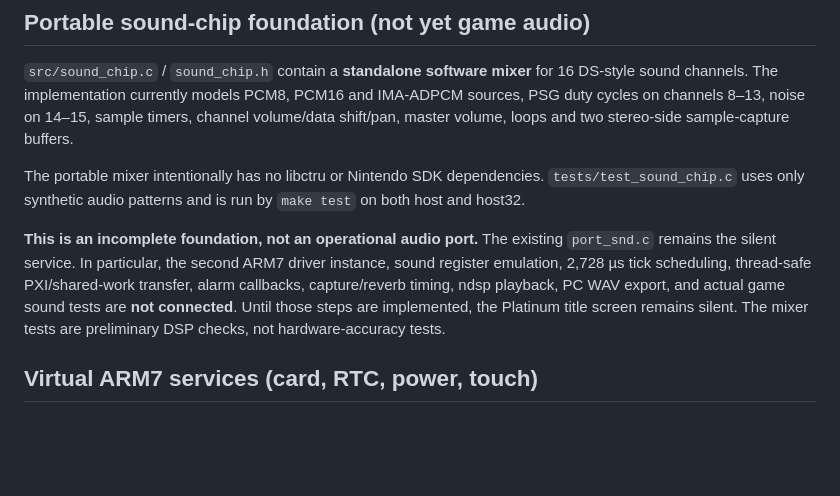
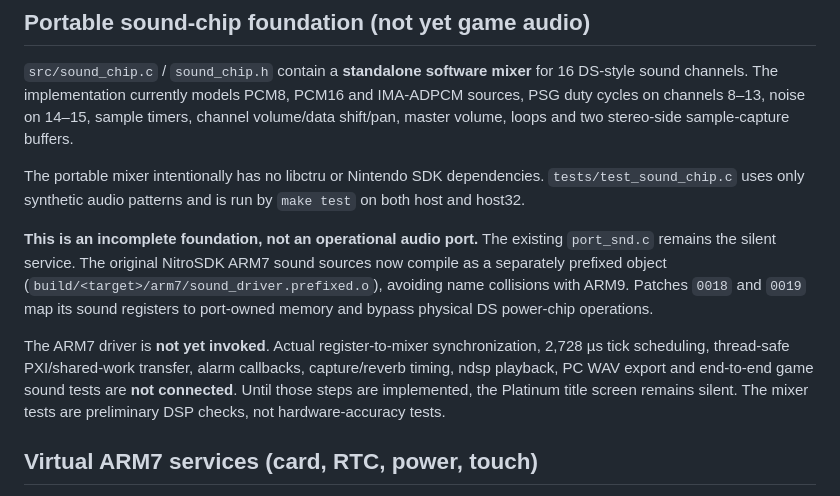
Before and after one commit to GabeSud0/pokeplatinum-3ds, a Markdown page: 3ds_port/nitro/README.md, the part around the change. Rendered like a GitHub page; blank space fills up the shorter version.

Commit message:
Document isolated ARM7 driver build and remaining audio integration

```diff
--- a/3ds_port/nitro/README.md
+++ b/3ds_port/nitro/README.md
@@ -83,10 +83,16 @@ The portable mixer intentionally has no libctru or Nintendo SDK dependencies.
 `make test` on both host and host32.
 
 **This is an incomplete foundation, not an operational audio port.**
-The existing `port_snd.c` remains the silent service. In particular, the
-second ARM7 driver instance, sound register emulation, 2,728 µs tick scheduling,
-thread-safe PXI/shared-work transfer, alarm callbacks, capture/reverb timing,
-ndsp playback, PC WAV export, and actual game sound tests are **not connected**.
+The existing `port_snd.c` remains the silent service. The original NitroSDK
+ARM7 sound sources now compile as a separately prefixed object
+(`build/<target>/arm7/sound_driver.prefixed.o`), avoiding name collisions with
+ARM9. Patches `0018` and `0019` map its sound registers to port-owned memory
+and bypass physical DS power-chip operations.
+
+The ARM7 driver is **not yet invoked**. Actual register-to-mixer synchronization,
+2,728 µs tick scheduling, thread-safe PXI/shared-work transfer, alarm callbacks,
+capture/reverb timing, ndsp playback, PC WAV export and end-to-end game sound
+tests are **not connected**.
 Until those steps are implemented, the Platinum title screen remains silent.
 The mixer tests are preliminary DSP checks, not hardware-accuracy tests.
 
```
